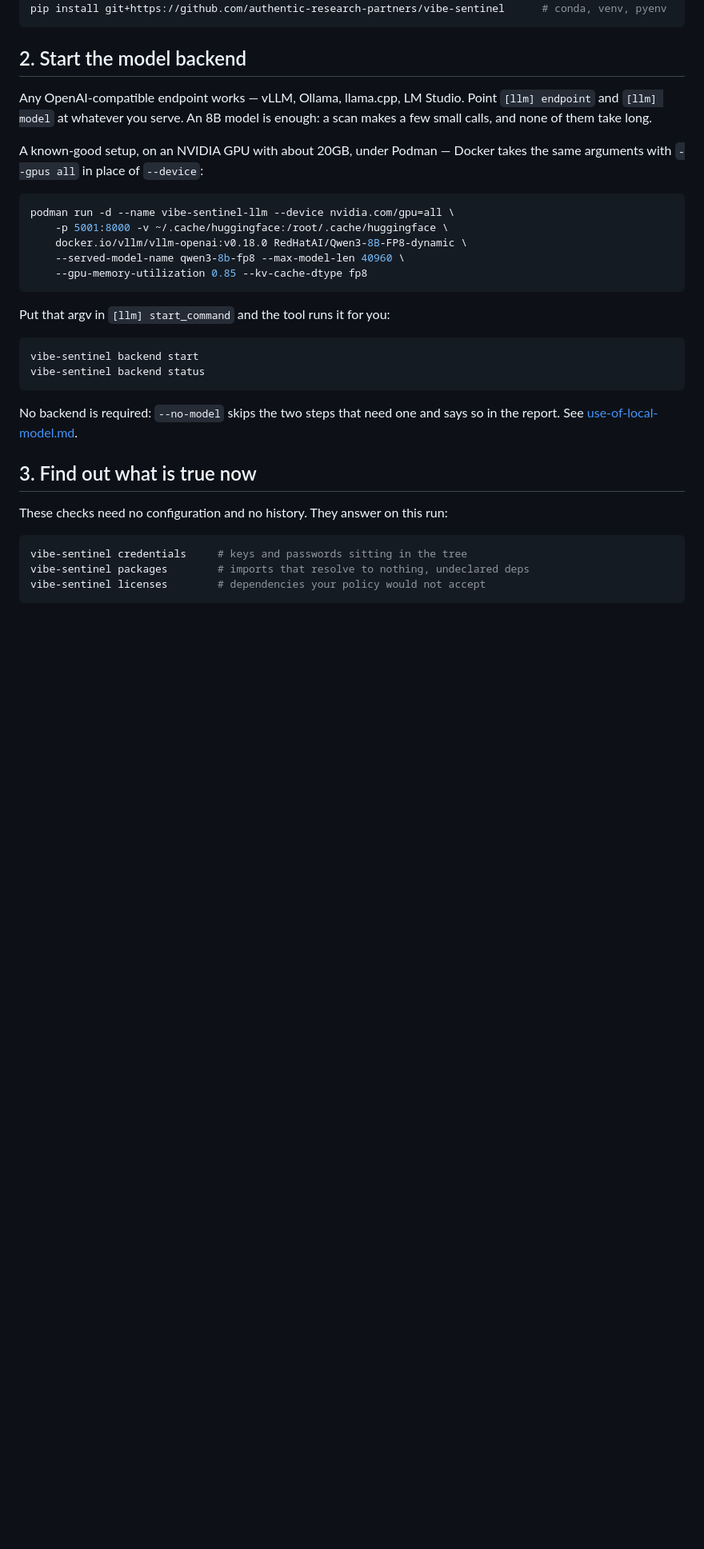
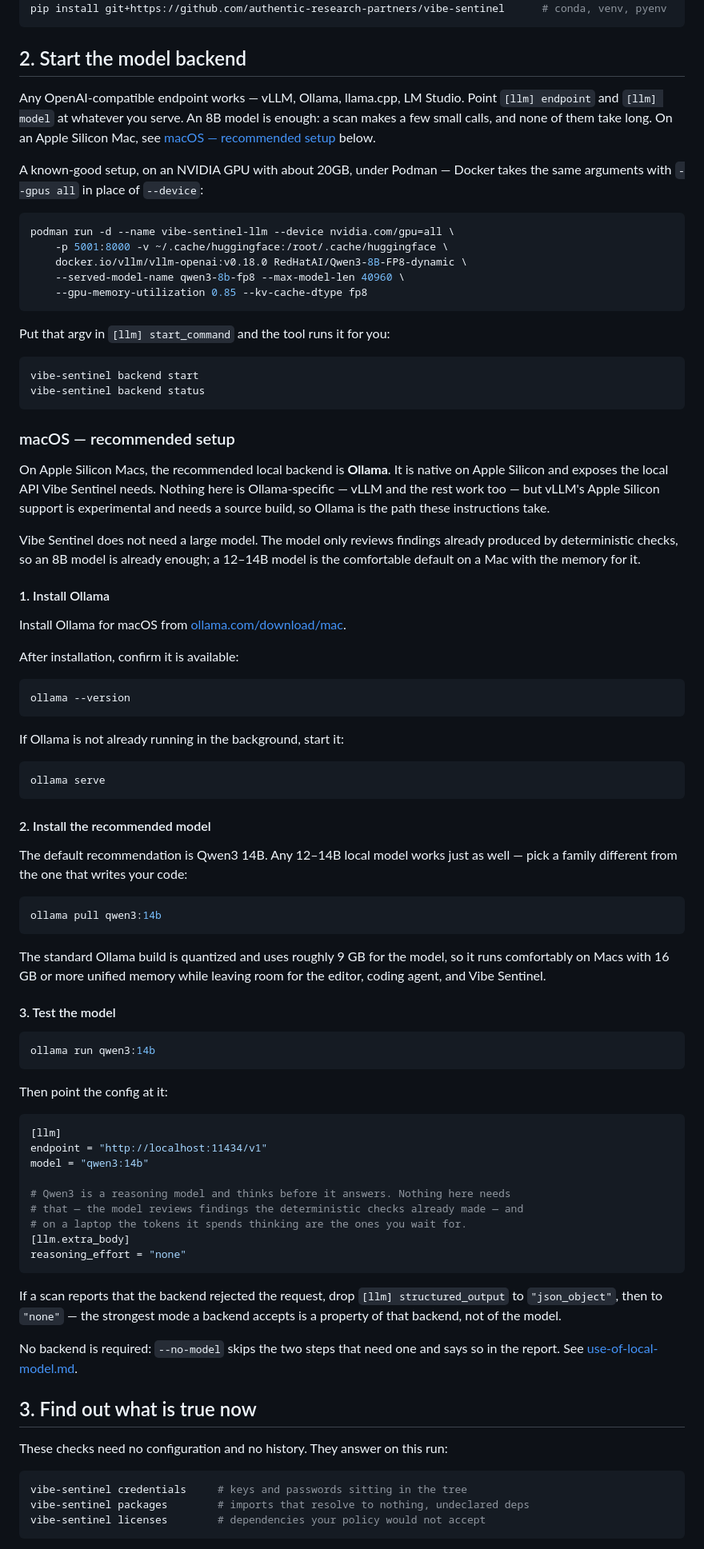
Before and after one commit to authentic-research-partners/vibe-sentinel, a Markdown page: docs/getting-started.md, the part around the change. Shown at 80% size. Drawn GitHub-style; blank space fills up the shorter version.

````diff
--- a/docs/getting-started.md
+++ b/docs/getting-started.md
@@ -31,7 +31,7 @@ pip install git+https://github.com/authentic-research-partners/vibe-sentinel
 
 ## 2. Start the model backend
 
-Any OpenAI-compatible endpoint works — vLLM, Ollama, llama.cpp, LM Studio. Point `[llm] endpoint` and `[llm] model` at whatever you serve. An 8B model is enough: a scan makes a few small calls, and none of them take long.
+Any OpenAI-compatible endpoint works — vLLM, Ollama, llama.cpp, LM Studio. Point `[llm] endpoint` and `[llm] model` at whatever you serve. An 8B model is enough: a scan makes a few small calls, and none of them take long. On an Apple Silicon Mac, see [macOS — recommended setup](#macos--recommended-setup) below.
 
 A known-good setup, on an NVIDIA GPU with about 20GB, under Podman — Docker takes the same arguments with `--gpus all` in place of `--device`:
 
@@ -49,6 +49,60 @@ Put that argv in `[llm] start_command` and the tool runs it for you:
 vibe-sentinel backend start
 vibe-sentinel backend status
 ```
+
+### macOS — recommended setup
+
+On Apple Silicon Macs, the recommended local backend is **Ollama**. It is native on Apple Silicon and exposes the local API Vibe Sentinel needs. Nothing here is Ollama-specific — vLLM and the rest work too — but vLLM's Apple Silicon support is experimental and needs a source build, so Ollama is the path these instructions take.
+
+Vibe Sentinel does not need a large model. The model only reviews findings already produced by deterministic checks, so an 8B model is already enough; a 12–14B model is the comfortable default on a Mac with the memory for it.
+
+#### 1. Install Ollama
+
+Install Ollama for macOS from [ollama.com/download/mac](https://ollama.com/download/mac).
+
+After installation, confirm it is available:
+
+```bash
+ollama --version
+```
+
+If Ollama is not already running in the background, start it:
+
+```bash
+ollama serve
+```
+
+#### 2. Install the recommended model
+
+The default recommendation is Qwen3 14B. Any 12–14B local model works just as well — pick a family different from the one that writes your code:
+
+```bash
+ollama pull qwen3:14b
+```
+
+The standard Ollama build is quantized and uses roughly 9 GB for the model, so it runs comfortably on Macs with 16 GB or more unified memory while leaving room for the editor, coding agent, and Vibe Sentinel.
+
+#### 3. Test the model
+
+```bash
+ollama run qwen3:14b
+```
+
+Then point the config at it:
+
+```toml
+[llm]
+endpoint = "http://localhost:11434/v1"
+model = "qwen3:14b"
+
+# Qwen3 is a reasoning model and thinks before it answers. Nothing here needs
+# that — the model reviews findings the deterministic checks already made — and
+# on a laptop the tokens it spends thinking are the ones you wait for.
+[llm.extra_body]
+reasoning_effort = "none"
+```
+
+If a scan reports that the backend rejected the request, drop `[llm] structured_output` to `"json_object"`, then to `"none"` — the strongest mode a backend accepts is a property of that backend, not of the model.
 
 No backend is required: `--no-model` skips the two steps that need one and says so in the report. See [use-of-local-model.md](use-of-local-model.md).
 
````
Also changed, not shown: README.md (+18 -1 lines), docs/use-of-local-model.md (+4 -2 lines).
